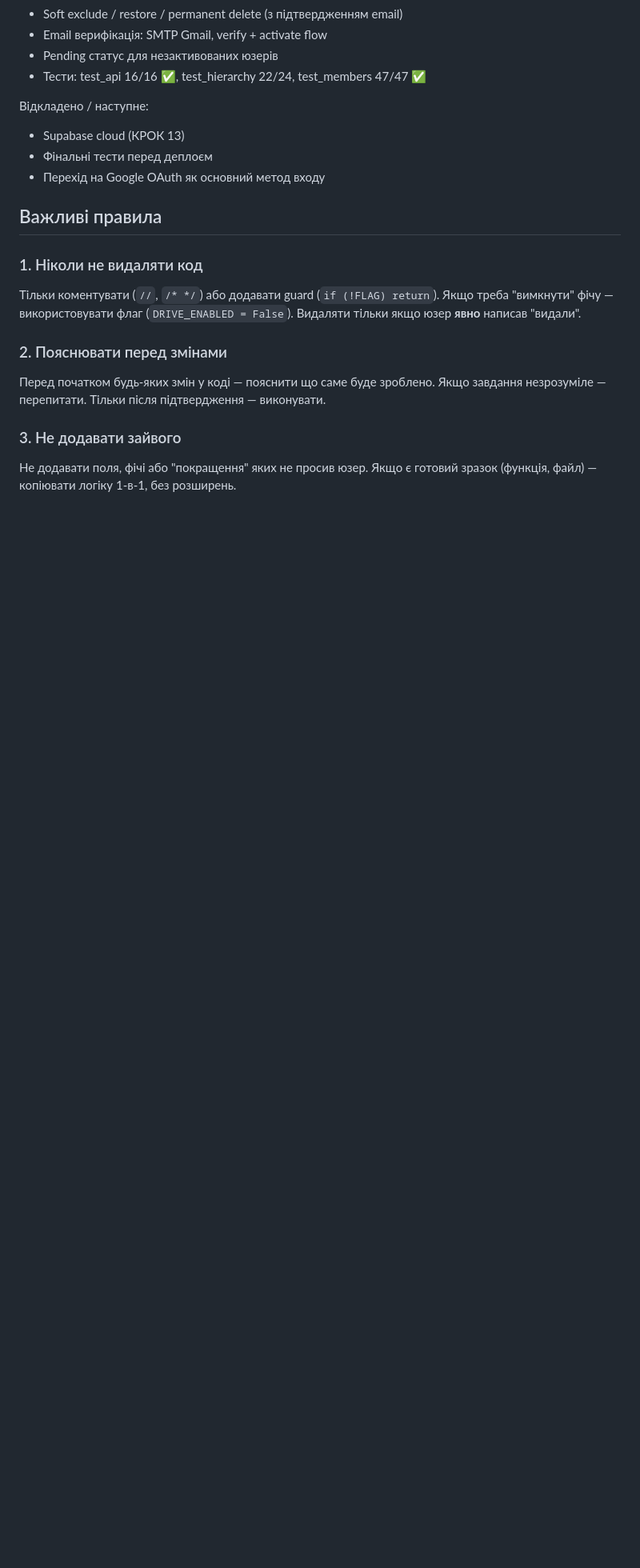
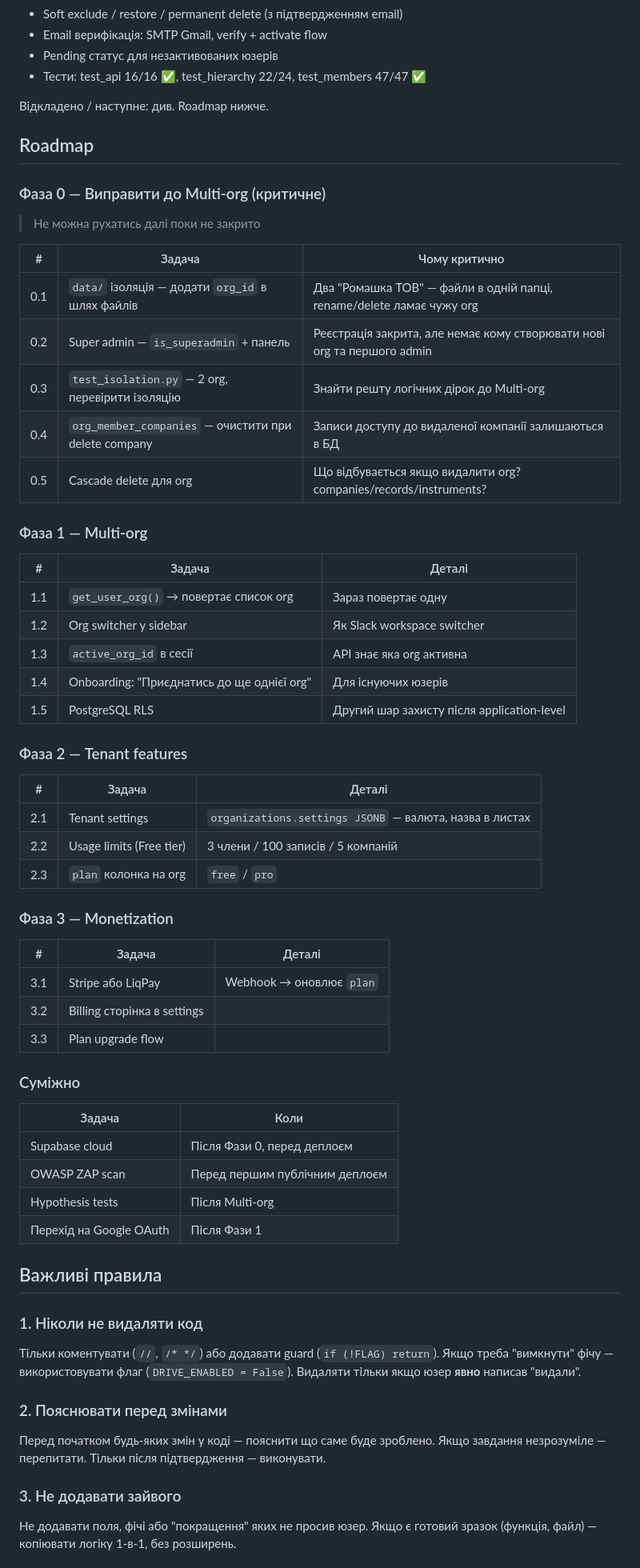
Before and after one commit to obetsa/reimbursement-app, a Markdown page: CLAUDE.md, the part around the change. Shown at 80% size. Drawn GitHub-style; blank space fills up the shorter version.

Commit message:
Update CLAUDE.md: add full Roadmap (Phase 0-3)
Co-Authored-By: Claude Sonnet 4.6 <noreply@anthropic.com>

```diff
--- a/CLAUDE.md
+++ b/CLAUDE.md
@@ -128,10 +128,56 @@ unprocessed_imports           — необроблені файли з Drive
 - Pending статус для незактивованих юзерів
 - Тести: test_api 16/16 ✅, test_hierarchy 22/24, test_members 47/47 ✅
 
-Відкладено / наступне:
-- Supabase cloud (КРОК 13)
-- Фінальні тести перед деплоєм
-- Перехід на Google OAuth як основний метод входу
+Відкладено / наступне: див. Roadmap нижче.
+
+## Roadmap
+
+### Фаза 0 — Виправити до Multi-org (критичне)
+
+> Не можна рухатись далі поки не закрито
+
+| # | Задача | Чому критично |
+|---|--------|---------------|
+| 0.1 | `data/` ізоляція — додати `org_id` в шлях файлів | Два "Ромашка ТОВ" — файли в одній папці, rename/delete ламає чужу org |
+| 0.2 | Super admin — `is_superadmin` + панель | Реєстрація закрита, але немає кому створювати нові org та першого admin |
+| 0.3 | `test_isolation.py` — 2 org, перевірити ізоляцію | Знайти решту логічних дірок до Multi-org |
+| 0.4 | `org_member_companies` — очистити при delete company | Записи доступу до видаленої компанії залишаються в БД |
+| 0.5 | Cascade delete для org | Що відбувається якщо видалити org? companies/records/instruments? |
+
+### Фаза 1 — Multi-org
+
+| # | Задача | Деталі |
+|---|--------|--------|
+| 1.1 | `get_user_org()` → повертає список org | Зараз повертає одну |
+| 1.2 | Org switcher у sidebar | Як Slack workspace switcher |
+| 1.3 | `active_org_id` в сесії | API знає яка org активна |
+| 1.4 | Onboarding: "Приєднатись до ще однієї org" | Для існуючих юзерів |
+| 1.5 | PostgreSQL RLS | Другий шар захисту після application-level |
+
+### Фаза 2 — Tenant features
+
+| # | Задача | Деталі |
+|---|--------|--------|
+| 2.1 | Tenant settings | `organizations.settings JSONB` — валюта, назва в листах |
+| 2.2 | Usage limits (Free tier) | 3 члени / 100 записів / 5 компаній |
+| 2.3 | `plan` колонка на org | `free` / `pro` |
+
+### Фаза 3 — Monetization
+
+| # | Задача | Деталі |
+|---|--------|--------|
+| 3.1 | Stripe або LiqPay | Webhook → оновлює `plan` |
+| 3.2 | Billing сторінка в settings | |
+| 3.3 | Plan upgrade flow | |
+
+### Суміжно
+
+| Задача | Коли |
+|--------|------|
+| Supabase cloud | Після Фази 0, перед деплоєм |
+| OWASP ZAP scan | Перед першим публічним деплоєм |
+| Hypothesis tests | Після Multi-org |
+| Перехід на Google OAuth | Після Фази 1 |
 
 ## Важливі правила
 
```
